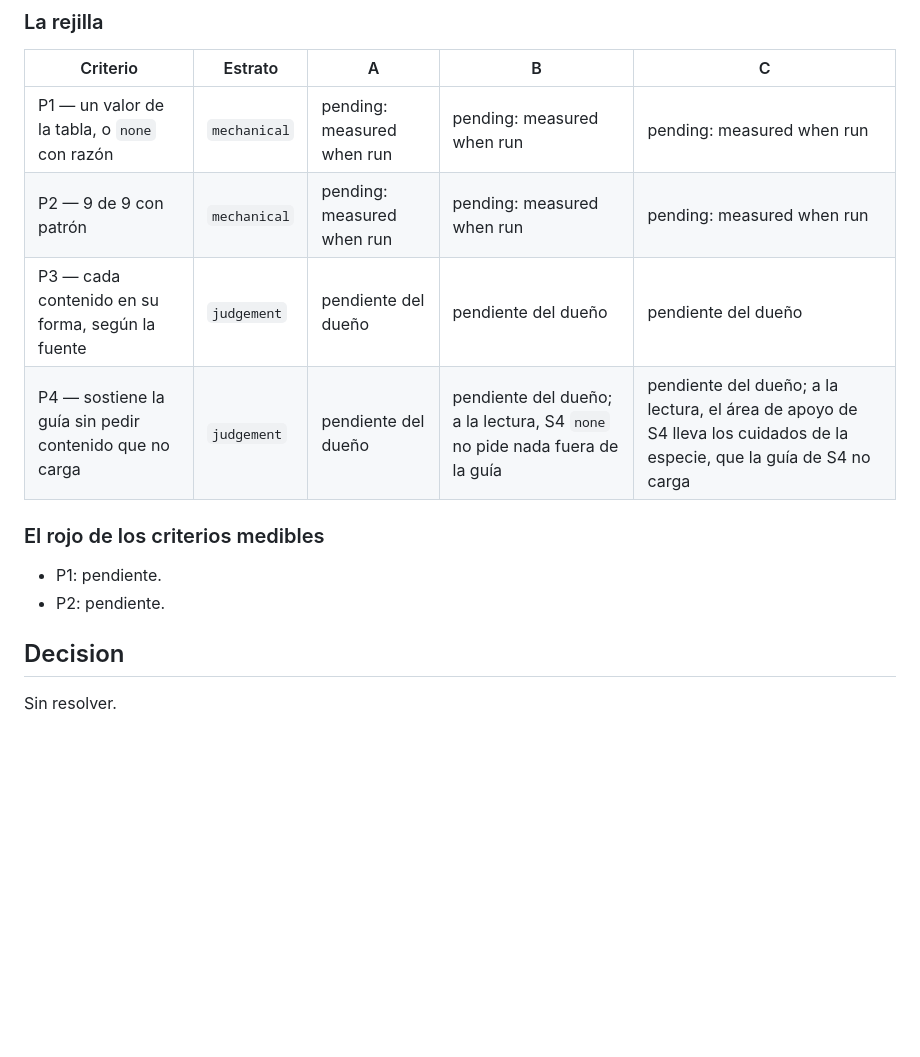
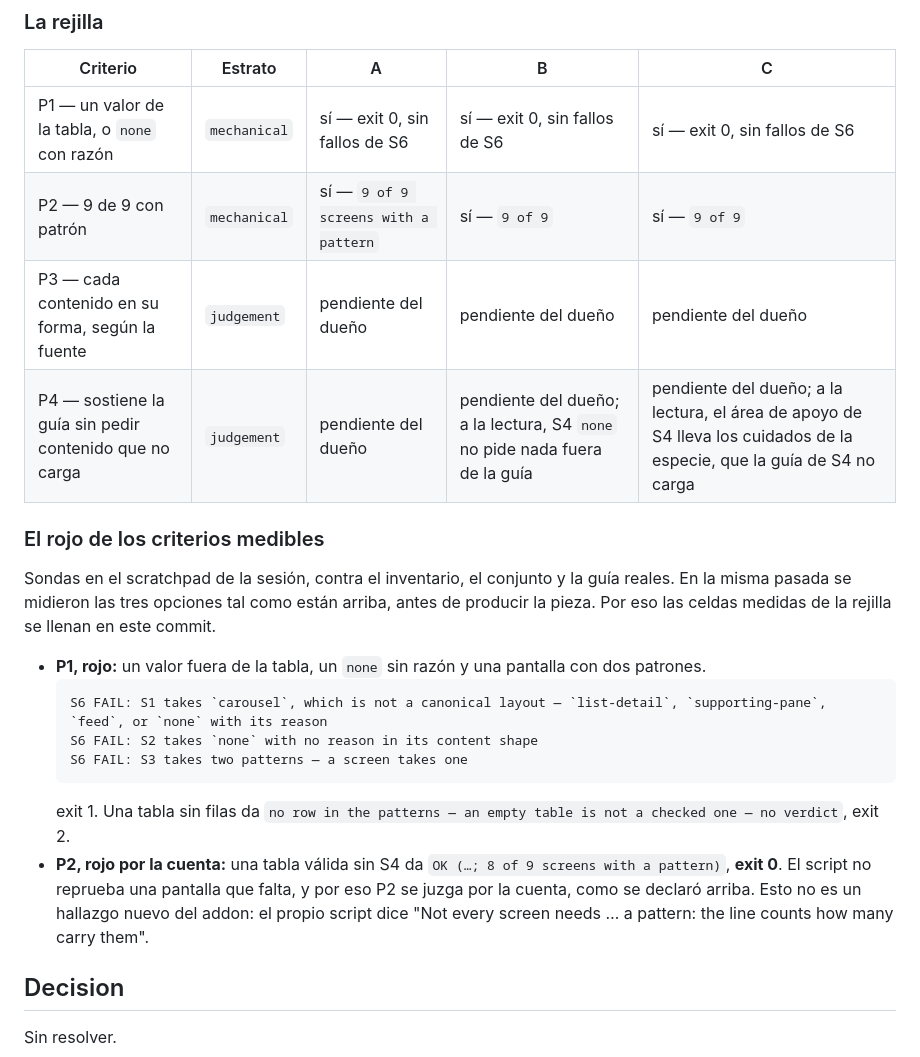
Before and after one commit to deducoder/orquidea, a Markdown page: records/decisions/adr-019-patrones-de-pantalla.md, the part around the change. GitHub-like rendering; blank space fills up the shorter version.

Commit message:
docs(s4): update ADR-019

````diff
--- a/records/decisions/adr-019-patrones-de-pantalla.md
+++ b/records/decisions/adr-019-patrones-de-pantalla.md
@@ -78,15 +78,23 @@ Difieren en S3 y S4:
 
 | Criterio | Estrato | A | B | C |
 |---|---|---|---|---|
-| P1 — un valor de la tabla, o `none` con razón | `mechanical` | pending: measured when run | pending: measured when run | pending: measured when run |
-| P2 — 9 de 9 con patrón | `mechanical` | pending: measured when run | pending: measured when run | pending: measured when run |
+| P1 — un valor de la tabla, o `none` con razón | `mechanical` | sí — exit 0, sin fallos de S6 | sí — exit 0, sin fallos de S6 | sí — exit 0, sin fallos de S6 |
+| P2 — 9 de 9 con patrón | `mechanical` | sí — `9 of 9 screens with a pattern` | sí — `9 of 9` | sí — `9 of 9` |
 | P3 — cada contenido en su forma, según la fuente | `judgement` | pendiente del dueño | pendiente del dueño | pendiente del dueño |
 | P4 — sostiene la guía sin pedir contenido que no carga | `judgement` | pendiente del dueño | pendiente del dueño; a la lectura, S4 `none` no pide nada fuera de la guía | pendiente del dueño; a la lectura, el área de apoyo de S4 lleva los cuidados de la especie, que la guía de S4 no carga |
 
 ### El rojo de los criterios medibles
 
-- P1: pendiente.
-- P2: pendiente.
+Sondas en el scratchpad de la sesión, contra el inventario, el conjunto y la guía reales. En la misma pasada se midieron las tres opciones tal como están arriba, antes de producir la pieza. Por eso las celdas medidas de la rejilla se llenan en este commit.
+
+- **P1, rojo:** un valor fuera de la tabla, un `none` sin razón y una pantalla con dos patrones.
+  ```
+  S6 FAIL: S1 takes `carousel`, which is not a canonical layout — `list-detail`, `supporting-pane`, `feed`, or `none` with its reason
+  S6 FAIL: S2 takes `none` with no reason in its content shape
+  S6 FAIL: S3 takes two patterns — a screen takes one
+  ```
+  exit 1. Una tabla sin filas da `no row in the patterns — an empty table is not a checked one — no verdict`, exit 2.
+- **P2, rojo por la cuenta:** una tabla válida sin S4 da `OK (…; 8 of 9 screens with a pattern)`, **exit 0**. El script no reprueba una pantalla que falta, y por eso P2 se juzga por la cuenta, como se declaró arriba. Esto no es un hallazgo nuevo del addon: el propio script dice "Not every screen needs … a pattern: the line counts how many carry them".
 
 ## Decision
 
````
